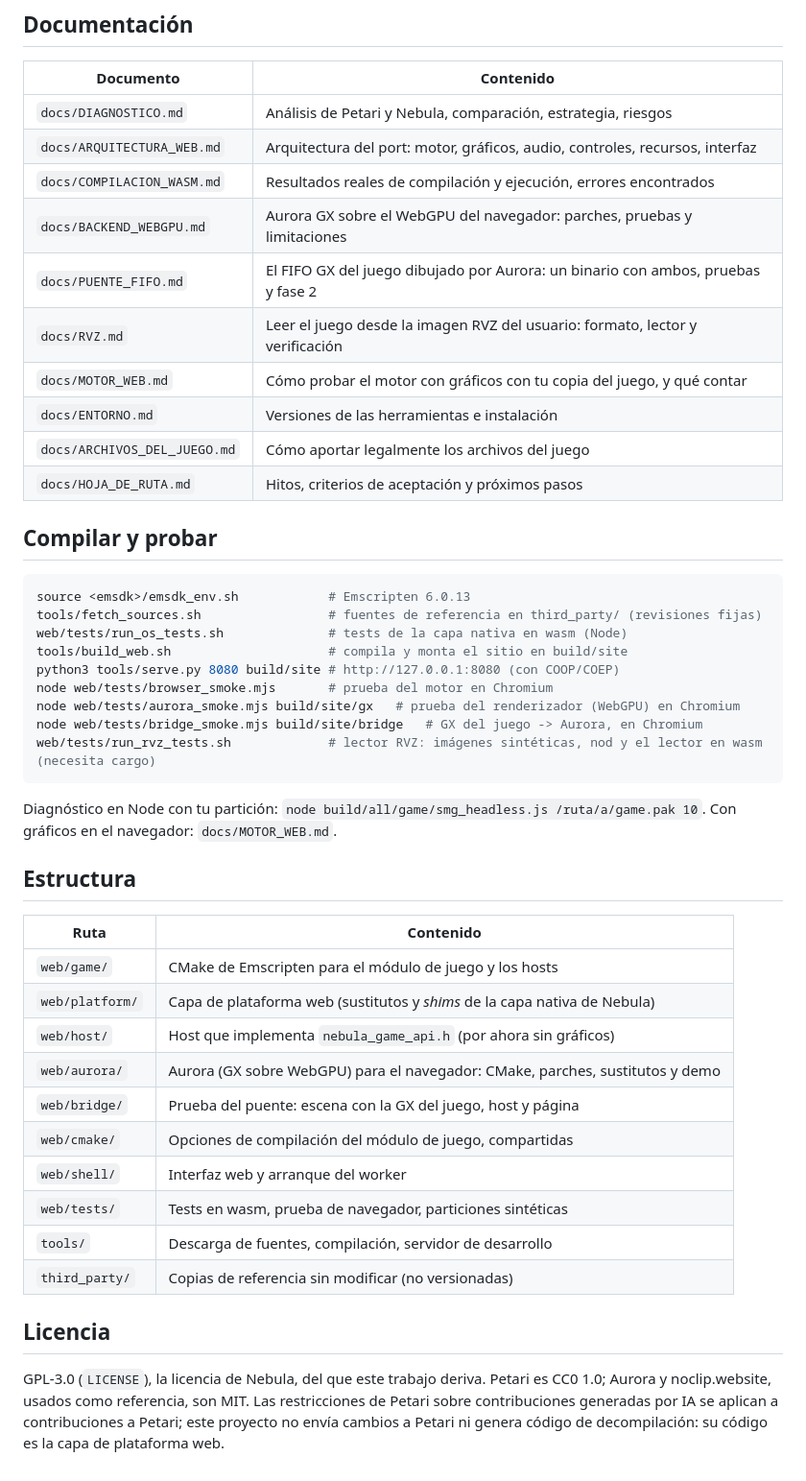
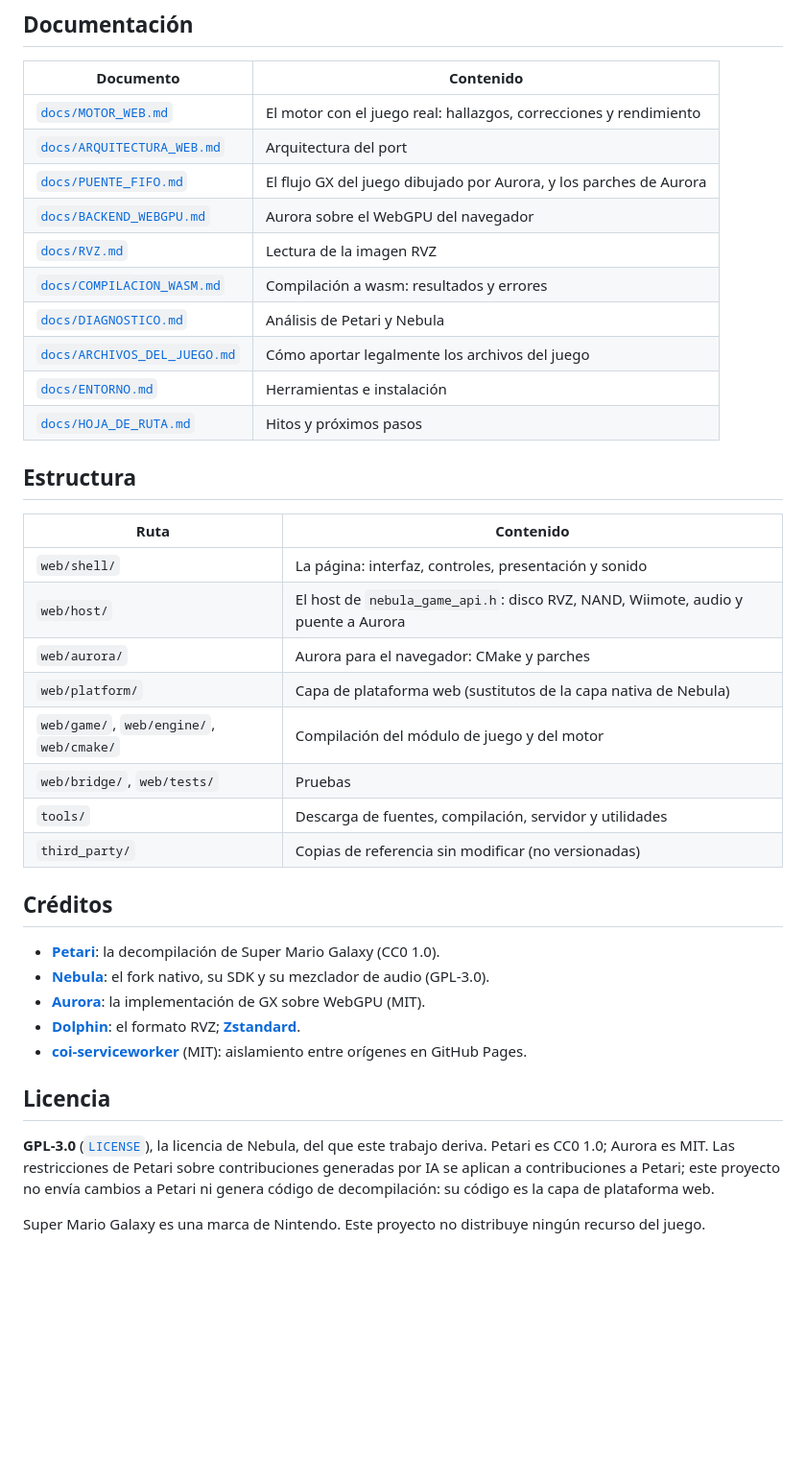
Before and after one commit to Gonzaloprogame/Super-Mario-Galaxy-Web, a Markdown page: README.md, the part around one of its changes. Shown at 96% size. GitHub-like rendering; blank space fills up the shorter version.

````diff
--- a/README.md
+++ b/README.md
@@ -38,52 +126,43 @@ No hay audio ni controles. Hoja de ruta: `docs/HOJA_DE_RUTA.md`.
 
 | Documento | Contenido |
 |---|---|
-| `docs/DIAGNOSTICO.md` | Análisis de Petari y Nebula, comparación, estrategia, riesgos |
-| `docs/ARQUITECTURA_WEB.md` | Arquitectura del port: motor, gráficos, audio, controles, recursos, interfaz |
-| `docs/COMPILACION_WASM.md` | Resultados reales de compilación y ejecución, errores encontrados |
-| `docs/BACKEND_WEBGPU.md` | Aurora GX sobre el WebGPU del navegador: parches, pruebas y limitaciones |
-| `docs/PUENTE_FIFO.md` | El FIFO GX del juego dibujado por Aurora: un binario con ambos, pruebas y fase 2 |
-| `docs/RVZ.md` | Leer el juego desde la imagen RVZ del usuario: formato, lector y verificación |
-| `docs/MOTOR_WEB.md` | Cómo probar el motor con gráficos con tu copia del juego, y qué contar |
-| `docs/ENTORNO.md` | Versiones de las herramientas e instalación |
-| `docs/ARCHIVOS_DEL_JUEGO.md` | Cómo aportar legalmente los archivos del juego |
-| `docs/HOJA_DE_RUTA.md` | Hitos, criterios de aceptación y próximos pasos |
-
-## Compilar y probar
-
-```sh
-source <emsdk>/emsdk_env.sh            # Emscripten 6.0.13
-tools/fetch_sources.sh                 # fuentes de referencia en third_party/ (revisiones fijas)
-web/tests/run_os_tests.sh              # tests de la capa nativa en wasm (Node)
-tools/build_web.sh                     # compila y monta el sitio en build/site
-python3 tools/serve.py 8080 build/site # http://127.0.0.1:8080 (con COOP/COEP)
-node web/tests/browser_smoke.mjs       # prueba del motor en Chromium
-node web/tests/aurora_smoke.mjs build/site/gx   # prueba del renderizador (WebGPU) en Chromium
-node web/tests/bridge_smoke.mjs build/site/bridge   # GX del juego -> Aurora, en Chromium
-web/tests/run_rvz_tests.sh             # lector RVZ: imágenes sintéticas, nod y el lector en wasm (necesita cargo)
-```
-
-Diagnóstico en Node con tu partición: `node build/all/game/smg_headless.js /ruta/a/game.pak 10`.
-Con gráficos en el navegador: `docs/MOTOR_WEB.md`.
+| [`docs/MOTOR_WEB.md`](docs/MOTOR_WEB.md) | El motor con el juego real: hallazgos, correcciones y rendimiento |
+| [`docs/ARQUITECTURA_WEB.md`](docs/ARQUITECTURA_WEB.md) | Arquitectura del port |
+| [`docs/PUENTE_FIFO.md`](docs/PUENTE_FIFO.md) | El flujo GX del juego dibujado por Aurora, y los parches de Aurora |
+| [`docs/BACKEND_WEBGPU.md`](docs/BACKEND_WEBGPU.md) | Aurora sobre el WebGPU del navegador |
+| [`docs/RVZ.md`](docs/RVZ.md) | Lectura de la imagen RVZ |
+| [`docs/COMPILACION_WASM.md`](docs/COMPILACION_WASM.md) | Compilación a wasm: resultados y errores |
+| [`docs/DIAGNOSTICO.md`](docs/DIAGNOSTICO.md) | Análisis de Petari y Nebula |
+| [`docs/ARCHIVOS_DEL_JUEGO.md`](docs/ARCHIVOS_DEL_JUEGO.md) | Cómo aportar legalmente los archivos del juego |
+| [`docs/ENTORNO.md`](docs/ENTORNO.md) | Herramientas e instalación |
+| [`docs/HOJA_DE_RUTA.md`](docs/HOJA_DE_RUTA.md) | Hitos y próximos pasos |
 
 ## Estructura
 
 | Ruta | Contenido |
 |---|---|
-| `web/game/` | CMake de Emscripten para el módulo de juego y los hosts |
-| `web/platform/` | Capa de plataforma web (sustitutos y *shims* de la capa nativa de Nebula) |
-| `web/host/` | Host que implementa `nebula_game_api.h` (por ahora sin gráficos) |
-| `web/aurora/` | Aurora (GX sobre WebGPU) para el navegador: CMake, parches, sustitutos y demo |
-| `web/bridge/` | Prueba del puente: escena con la GX del juego, host y página |
-| `web/cmake/` | Opciones de compilación del módulo de juego, compartidas |
-| `web/shell/` | Interfaz web y arranque del worker |
-| `web/tests/` | Tests en wasm, prueba de navegador, particiones sintéticas |
-| `tools/` | Descarga de fuentes, compilación, servidor de desarrollo |
+| `web/shell/` | La página: interfaz, controles, presentación y sonido |
+| `web/host/` | El host de `nebula_game_api.h`: disco RVZ, NAND, Wiimote, audio y puente a Aurora |
+| `web/aurora/` | Aurora para el navegador: CMake y parches |
+| `web/platform/` | Capa de plataforma web (sustitutos de la capa nativa de Nebula) |
+| `web/game/`, `web/engine/`, `web/cmake/` | Compilación del módulo de juego y del motor |
+| `web/bridge/`, `web/tests/` | Pruebas |
+| `tools/` | Descarga de fuentes, compilación, servidor y utilidades |
 | `third_party/` | Copias de referencia sin modificar (no versionadas) |
+
+## Créditos
+
+- [**Petari**](https://github.com/SMGCommunity/Petari): la decompilación de Super Mario Galaxy (CC0 1.0).
+- [**Nebula**](https://github.com/keepvaibin/nebula): el fork nativo, su SDK y su mezclador de audio (GPL-3.0).
+- [**Aurora**](https://github.com/encounter/aurora): la implementación de GX sobre WebGPU (MIT).
+- [**Dolphin**](https://dolphin-emu.org/): el formato RVZ; [**Zstandard**](https://github.com/facebook/zstd).
+- [**coi-serviceworker**](https://github.com/gzuidhof/coi-serviceworker) (MIT): aislamiento entre orígenes en
+  GitHub Pages.
 
 ## Licencia
 
-GPL-3.0 (`LICENSE`), la licencia de Nebula, del que este trabajo deriva. Petari es CC0 1.0; Aurora y noclip.website,
-usados como referencia, son MIT. Las restricciones de Petari sobre contribuciones generadas por IA se aplican a
-contribuciones a Petari; este proyecto no envía cambios a Petari ni genera código de decompilación: su código es la
-capa de plataforma web.
+**GPL-3.0** ([`LICENSE`](LICENSE)), la licencia de Nebula, del que este trabajo deriva. Petari es CC0 1.0; Aurora
+es MIT. Las restricciones de Petari sobre contribuciones generadas por IA se aplican a contribuciones a Petari; este
+proyecto no envía cambios a Petari ni genera código de decompilación: su código es la capa de plataforma web.
+
+Super Mario Galaxy es una marca de Nintendo. Este proyecto no distribuye ningún recurso del juego.
````
Also changed, not shown: other parts of README.md (+116 -28 lines), docs/img/interfaz.png (added), 1 other file.
